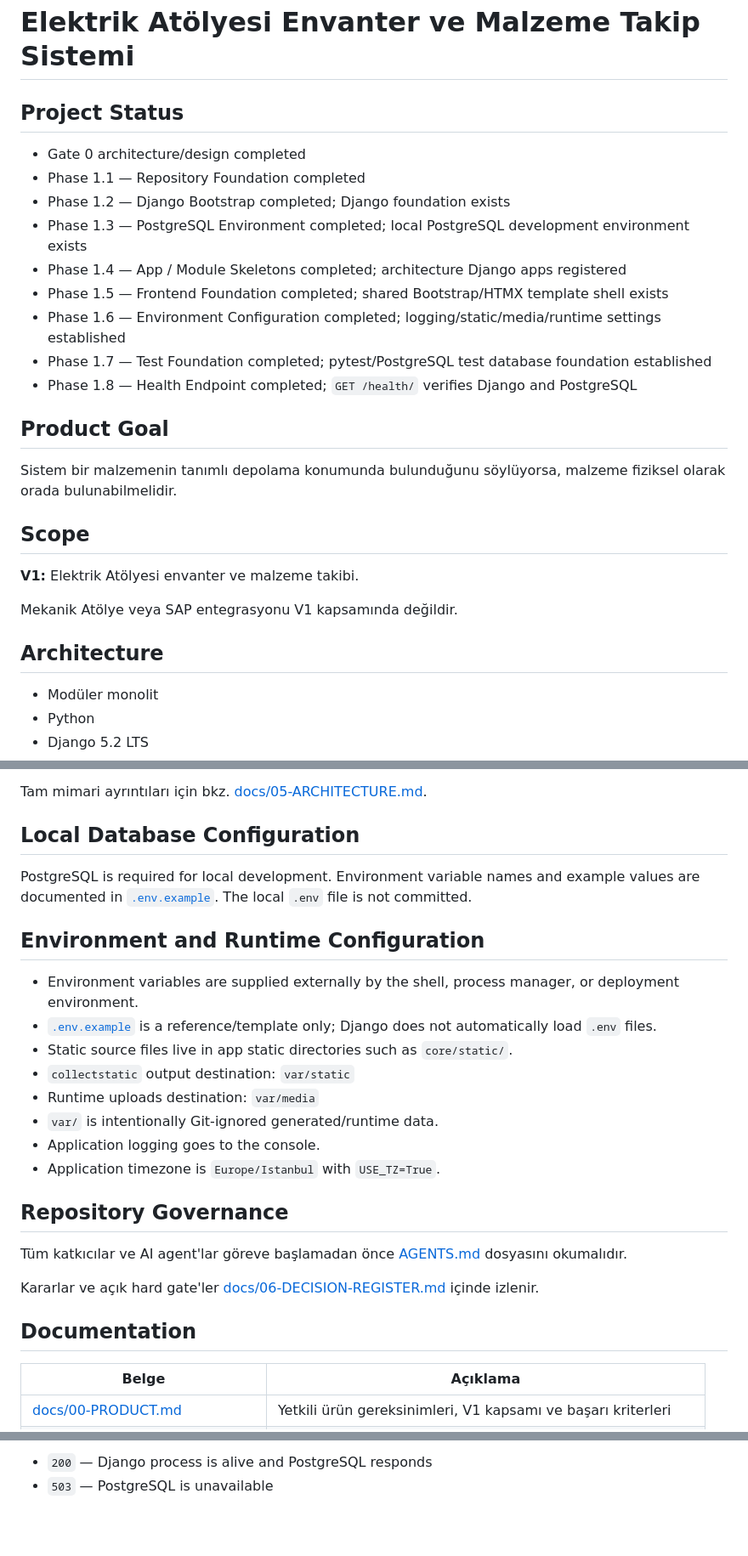
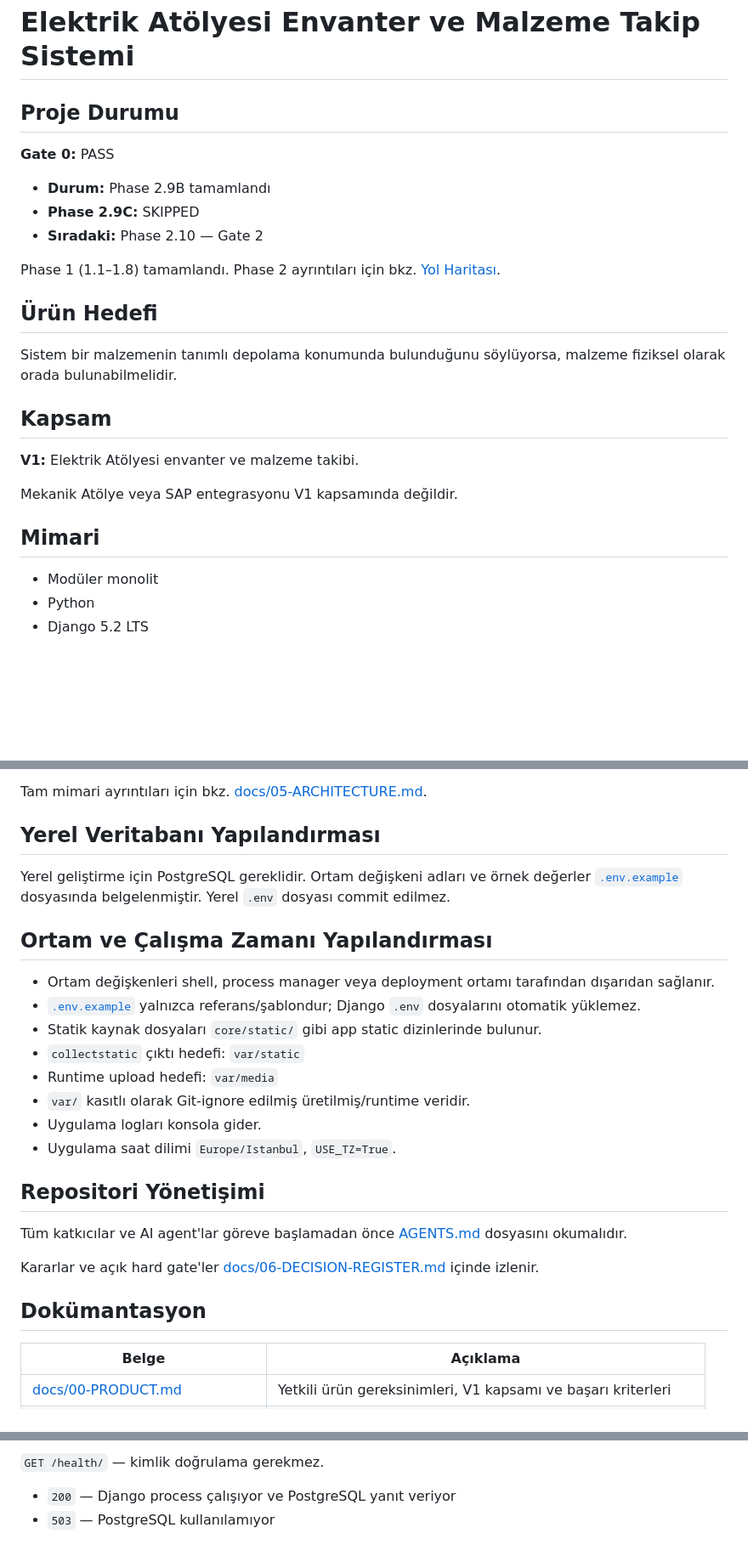
Before and after one commit to ataberksifil/tezcan-envanter, a Markdown page: README.md, 3 parts joined by grey strips. Shown at 85% size. GitHub-like rendering; blank space fills up the shorter version.

```diff
--- a/README.md
+++ b/README.md
@@ -1,28 +1,26 @@
 # Elektrik Atölyesi Envanter ve Malzeme Takip Sistemi
 
-## Project Status
+## Proje Durumu
 
-- Gate 0 architecture/design completed
-- Phase 1.1 — Repository Foundation completed
-- Phase 1.2 — Django Bootstrap completed; Django foundation exists
-- Phase 1.3 — PostgreSQL Environment completed; local PostgreSQL development environment exists
-- Phase 1.4 — App / Module Skeletons completed; architecture Django apps registered
-- Phase 1.5 — Frontend Foundation completed; shared Bootstrap/HTMX template shell exists
-- Phase 1.6 — Environment Configuration completed; logging/static/media/runtime settings established
-- Phase 1.7 — Test Foundation completed; pytest/PostgreSQL test database foundation established
-- Phase 1.8 — Health Endpoint completed; `GET /health/` verifies Django and PostgreSQL
+**Gate 0:** PASS
 
-## Product Goal
+- **Durum:** Phase 2.9B tamamlandı
+- **Phase 2.9C:** SKIPPED
+- **Sıradaki:** Phase 2.10 — Gate 2
+
+Phase 1 (1.1–1.8) tamamlandı. Phase 2 ayrıntıları için bkz. [Yol Haritası](#yol-haritası).
+
+## Ürün Hedefi
 
 Sistem bir malzemenin tanımlı depolama konumunda bulunduğunu söylüyorsa, malzeme fiziksel olarak orada bulunabilmelidir.
 
-## Scope
+## Kapsam
 
 **V1:** Elektrik Atölyesi envanter ve malzeme takibi.
 
 Mekanik Atölye veya SAP entegrasyonu V1 kapsamında değildir.
 
-## Architecture
+## Mimari
 
 - Modüler monolit
 - Python
@@ -39,28 +37,28 @@ Mekanik Atölye veya SAP entegrasyonu V1 kapsamında değildir.
 
 Tam mimari ayrıntıları için bkz. [docs/05-ARCHITECTURE.md](docs/05-ARCHITECTURE.md).
 
-## Local Database Configuration
+## Yerel Veritabanı Yapılandırması
 
-PostgreSQL is required for local development. Environment variable names and example values are documented in [`.env.example`](.env.example). The local `.env` file is not committed.
+Yerel geliştirme için PostgreSQL gereklidir. Ortam değişkeni adları ve örnek değerler [`.env.example`](.env.example) dosyasında belgelenmiştir. Yerel `.env` dosyası commit edilmez.
 
-## Environment and Runtime Configuration
+## Ortam ve Çalışma Zamanı Yapılandırması
 
-- Environment variables are supplied externally by the shell, process manager, or deployment environment.
-- [`.env.example`](.env.example) is a reference/template only; Django does not automatically load `.env` files.
-- Static source files live in app static directories such as `core/static/`.
-- `collectstatic` output destination: `var/static`
-- Runtime uploads destination: `var/media`
-- `var/` is intentionally Git-ignored generated/runtime data.
-- Application logging goes to the console.
-- Application timezone is `Europe/Istanbul` with `USE_TZ=True`.
+- Ortam değişkenleri shell, process manager veya deployment ortamı tarafından dışarıdan sağlanır.
+- [`.env.example`](.env.example) yalnızca referans/şablondur; Django `.env` dosyalarını otomatik yüklemez.
+- Statik kaynak dosyaları `core/static/` gibi app static dizinlerinde bulunur.
+- `collectstatic` çıktı hedefi: `var/static`
+- Runtime upload hedefi: `var/media`
+- `var/` kasıtlı olarak Git-ignore edilmiş üretilmiş/runtime veridir.
+- Uygulama logları konsola gider.
+- Uygulama saat dilimi `Europe/Istanbul`, `USE_TZ=True`.
 
-## Repository Governance
+## Repositori Yönetişimi
 
 Tüm katkıcılar ve AI agent'lar göreve başlamadan önce [AGENTS.md](AGENTS.md) dosyasını okumalıdır.
 
 Kararlar ve açık hard gate'ler [docs/06-DECISION-REGISTER.md](docs/06-DECISION-REGISTER.md) içinde izlenir.
 
-## Documentation
+## Dokümantasyon
 
 | Belge | Açıklama |
 |---|---|
@@ -149,3 +147,5 @@ python manage.py setup_roles
 
-- `200` — Django process is alive and PostgreSQL responds
-- `503` — PostgreSQL is unavailable
+`GET /health/` — kimlik doğrulama gerekmez.
+
+- `200` — Django process çalışıyor ve PostgreSQL yanıt veriyor
+- `503` — PostgreSQL kullanılamıyor
```
Also changed, not shown: other parts of README.md (+22 -22 lines).
